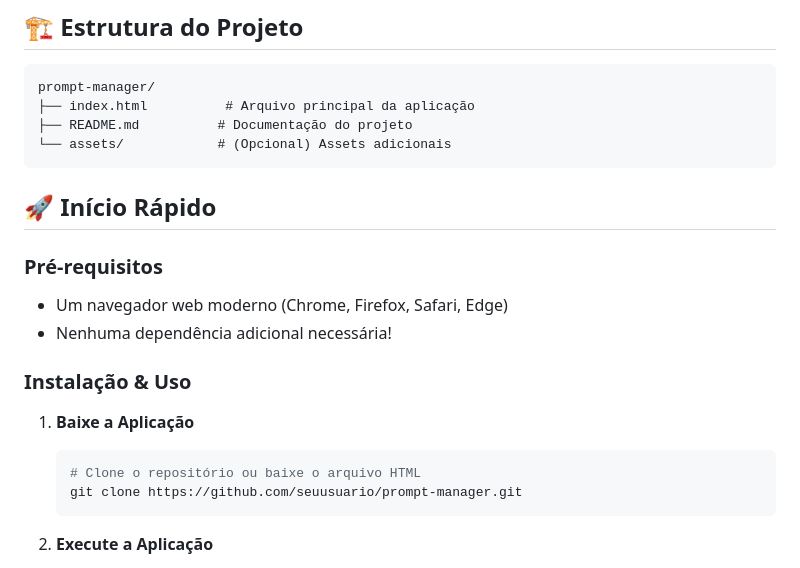
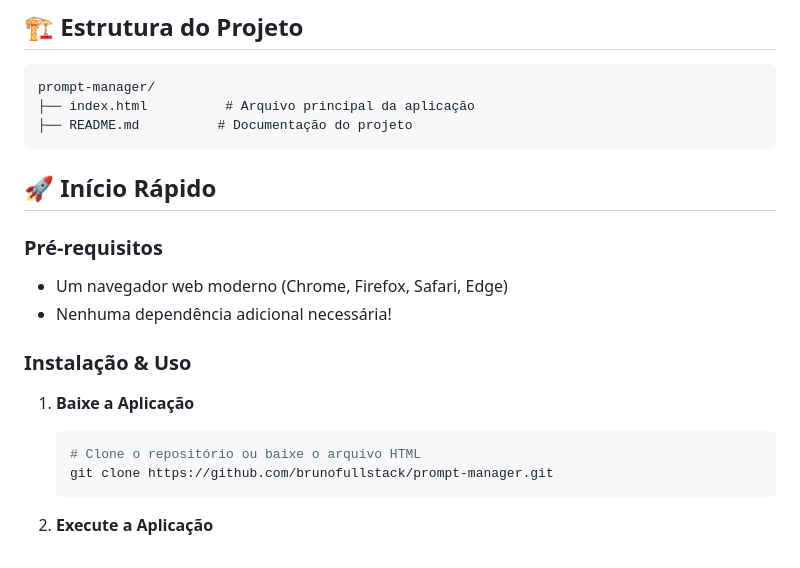
Before and after one commit to brunofullstack/ai-prompt-manager, a Markdown page: README.md, the part around the change. Drawn GitHub-style.

````diff
--- a/README.md
+++ b/README.md
@@ -32,7 +32,6 @@ Uma aplicação web poderosa para organizar, categorizar e gerenciar prompts de
 prompt-manager/
 ├── index.html          # Arquivo principal da aplicação
 ├── README.md          # Documentação do projeto
-└── assets/            # (Opcional) Assets adicionais
 ```
 
 ## 🚀 Início Rápido
@@ -46,7 +45,7 @@ prompt-manager/
 1. **Baixe a Aplicação**
    ```bash
    # Clone o repositório ou baixe o arquivo HTML
-   git clone https://github.com/seuusuario/prompt-manager.git
+   git clone https://github.com/brunofullstack/prompt-manager.git
    ```
 
 2. **Execute a Aplicação**
````
Also changed, not shown: README-en.md (+1 -2 lines).
